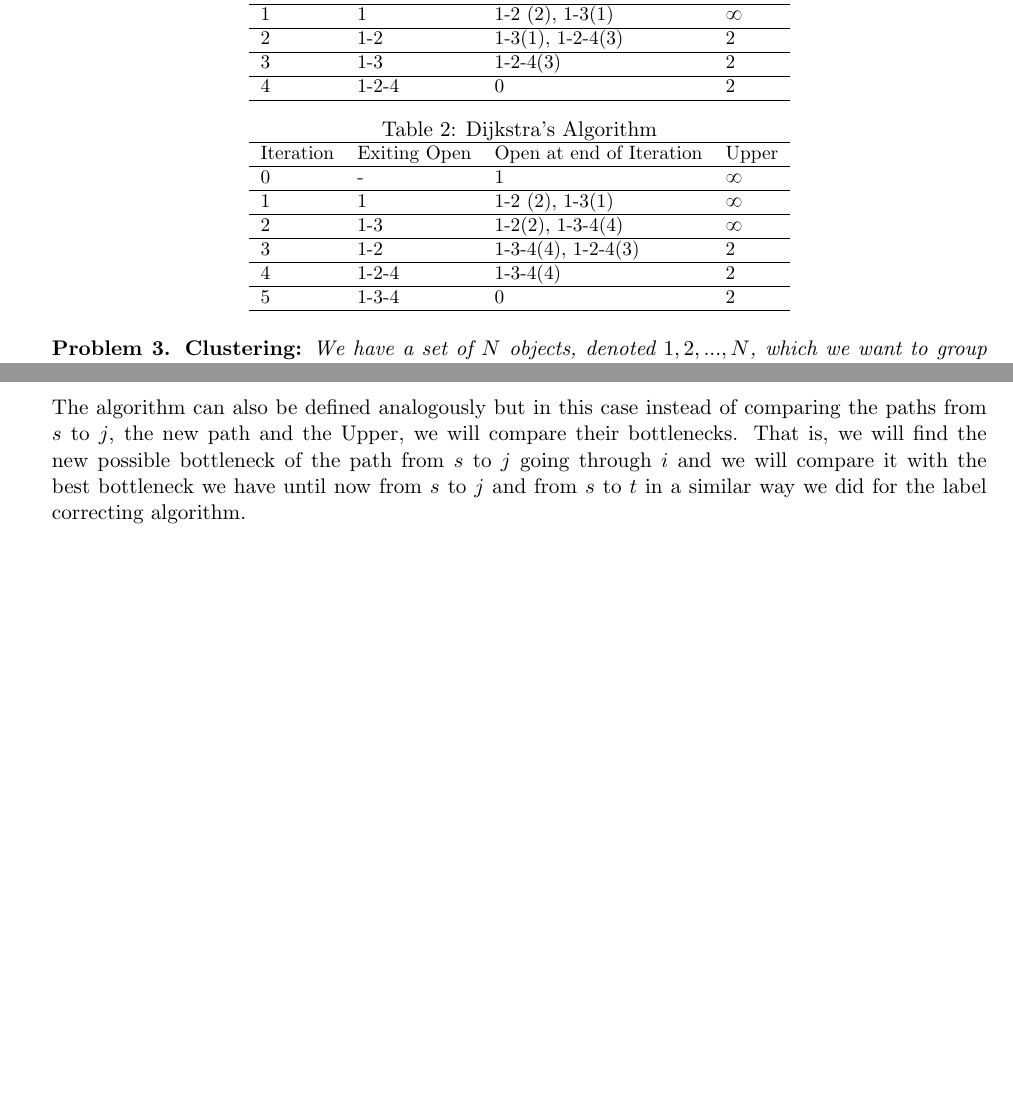
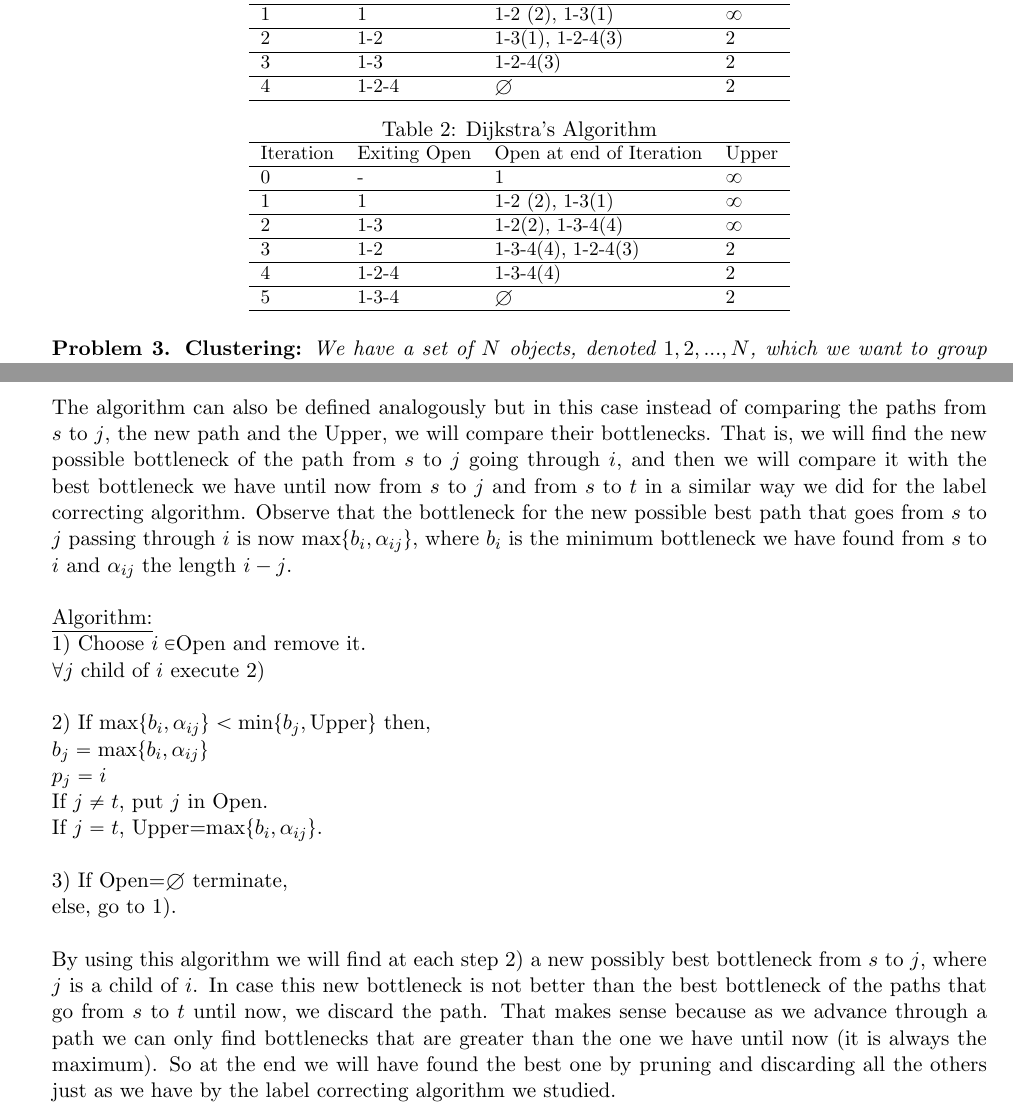
Before and after one commit to Icedgarr/Stokhastikos-DP-hard, a LaTeX problem sheet (PS2/ProblemSet2.tex): two parts of pages 2 and 3 of 3 before the commit and two parts of pages 2 and 3 of 4 after it, joined at a grey line, cut so that both start at the same text, the shorter picture padded with empty space. Compiled offline with pdfLaTeX.

Commit message:
We Rock guys

```diff
--- a/PS2/ProblemSet2.tex
+++ b/PS2/ProblemSet2.tex
@@ -125,7 +125,7 @@ J_{K}(i)& = \textup{optimal cost of getting from i to t in N-k moves}
 		1 & 1 & 1-2 (2), 1-3(1) & $\infty$ \\ \hline
 		2 & 1-2 & 1-3(1), 1-2-4(3) & 2 \\ \hline
 		3 & 1-3 & 1-2-4(3) & 2 \\ \hline
-		4 & 1-2-4 & 0 & 2 \\ \hline
+		4 & 1-2-4 & $\emptyset$ & 2 \\ \hline
 	\end{tabular}
 	\centering
 	\caption{Dijkstra’s Algorithm}
@@ -138,7 +138,7 @@ J_{K}(i)& = \textup{optimal cost of getting from i to t in N-k moves}
 		2 & 1-3 & 1-2(2),  1-3-4(4) & $\infty$ \\ \hline
 		3 & 1-2 & 1-3-4(4), 1-2-4(3) & 2 \\ \hline
 		4 & 1-2-4 & 1-3-4(4) & 2 \\ \hline
-		5 & 1-3-4 & 0 & 2 \\ \hline
+		5 & 1-3-4 & $\emptyset$ & 2 \\ \hline
 	\end{tabular}
 \end{table}
 
@@ -183,8 +183,22 @@ Upper: length of the minimum bottleneck from $s$ to $t$.\\
 \underline{Initialization:}
 $s=0$, $b_i=\infty$, $\forall i\neq s$. Open=$\{s\}$, Upper=$\infty$.\\
 
-The algorithm can also be defined analogously but in this case instead of comparing the paths from $s$ to $j$, the new path and the Upper, we will compare their bottlenecks. That is, we will find the new possible bottleneck of the path from $s$ to $j$ going through $i$ and we will compare it with the best bottleneck we have until now from $s$ to $j$ and from $s$ to $t$ in a similar way we did for the label correcting algorithm.
+The algorithm can also be defined analogously but in this case instead of comparing the paths from $s$ to $j$, the new path and the Upper, we will compare their bottlenecks. That is, we will find the new possible bottleneck of the path from $s$ to $j$ going through $i$, and then we will compare it with the best bottleneck we have until now from $s$ to $j$ and from $s$ to $t$ in a similar way we did for the label correcting algorithm. Observe that the bottleneck for the new possible best path that goes from $s$ to $j$ passing through $i$ is now $\max\{b_i,\alpha_{ij}\}$, where $b_i$ is the minimum bottleneck we have found from $s$ to $i$ and $\alpha_{ij}$ the length $i-j$.  \\
 
+\underline{Algorithm:}\\
+1) Choose $i\in$Open and remove it. \\
+$\forall j$ child of $i$ execute 2)\\
+
+2) If $\max\{b_i,\alpha_{ij}\}<\min\{b_j,\text{Upper}\}$ then, \\
+$b_j=\max\{b_i,\alpha_{ij}\}$\\
+$p_j=i$\\
+If $j\neq t$, put $j$ in Open.\\
+If $j=t$, Upper=$\max\{b_i,\alpha_{ij}\}$.\\
+
+3) If Open=$\emptyset$ terminate,\\
+else, go to 1).\\
+
+By using this algorithm we will find at each step 2) a new possibly best bottleneck from $s$ to $j$, where $j$ is a child of $i$. In case this new bottleneck is not better than the best bottleneck of the paths that go from $s$ to $t$ until now, we discard the path. That makes sense because as we advance through a path we can only find bottlenecks that are greater than the one we have until now (it is always the maximum). So at the end we will have found the best one by pruning and discarding all the others just as we have by the label correcting algorithm we studied.\\
 
 
 
```
Also changed, not shown: PS2/ProblemSet2.pdf, PS2/ProblemSet2.tex (2 more changed lines), 3 other files.
